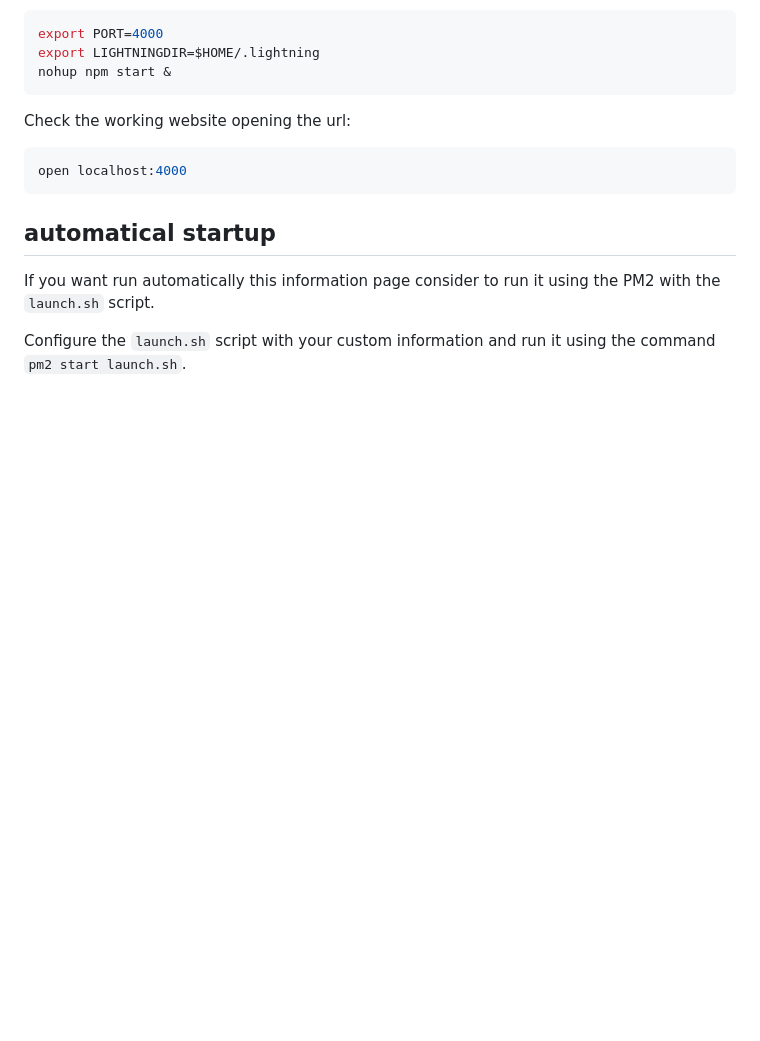
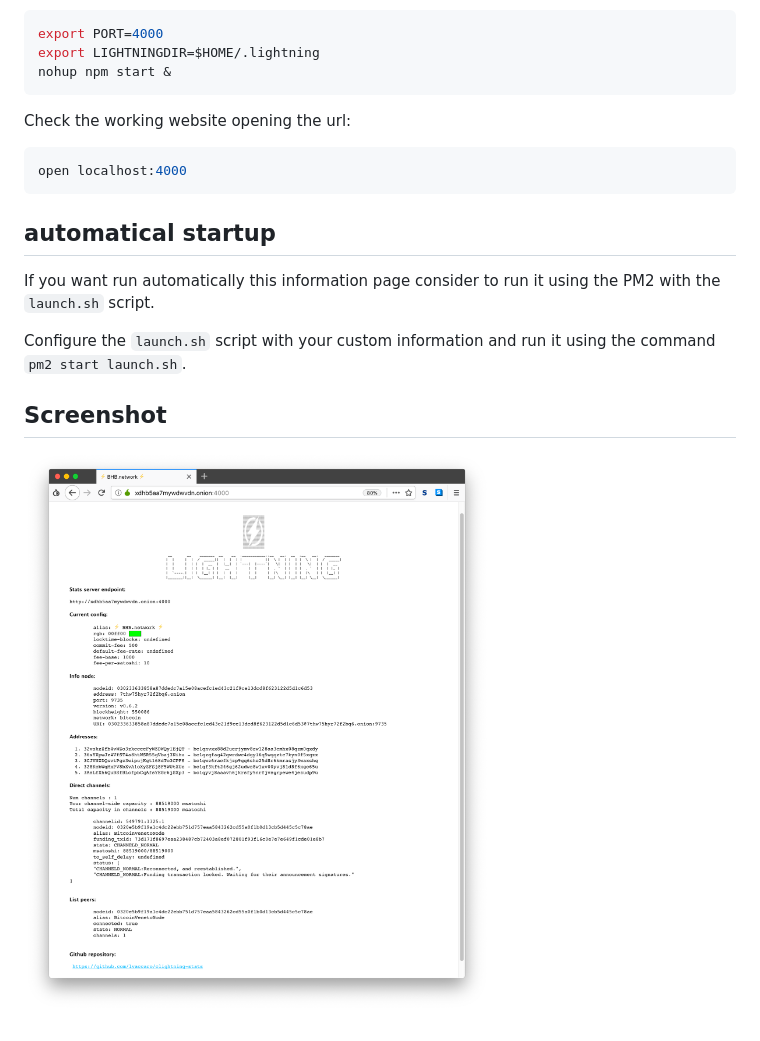
Before and after one commit to lvaccaro/clightning-stats, a Markdown page: README.md, the part around the change. GitHub-like rendering; pictures changed too: images/screenshot_bhb_network.png (added); blank space fills up the shorter version.

Commit message:
README.md: add screenshot

```diff
--- a/README.md
+++ b/README.md
@@ -37,3 +37,7 @@ open localhost:4000
 If you want run automatically this information page consider to run it using the PM2 with the `launch.sh` script.
 
 Configure the `launch.sh` script with your custom information and run it using the command `pm2 start launch.sh`.
+
+## Screenshot
+
+![screenshot_bhb_network.png](images/screenshot_bhb_network.png)
```
